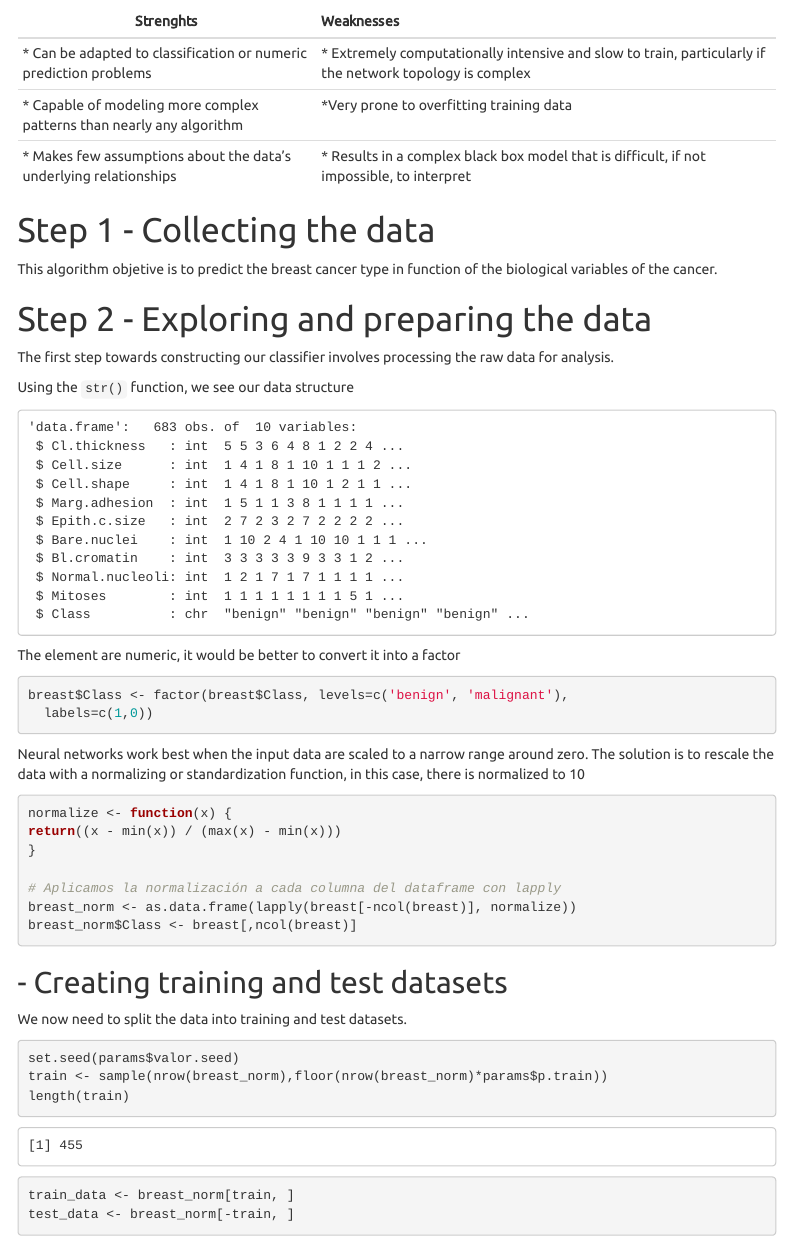
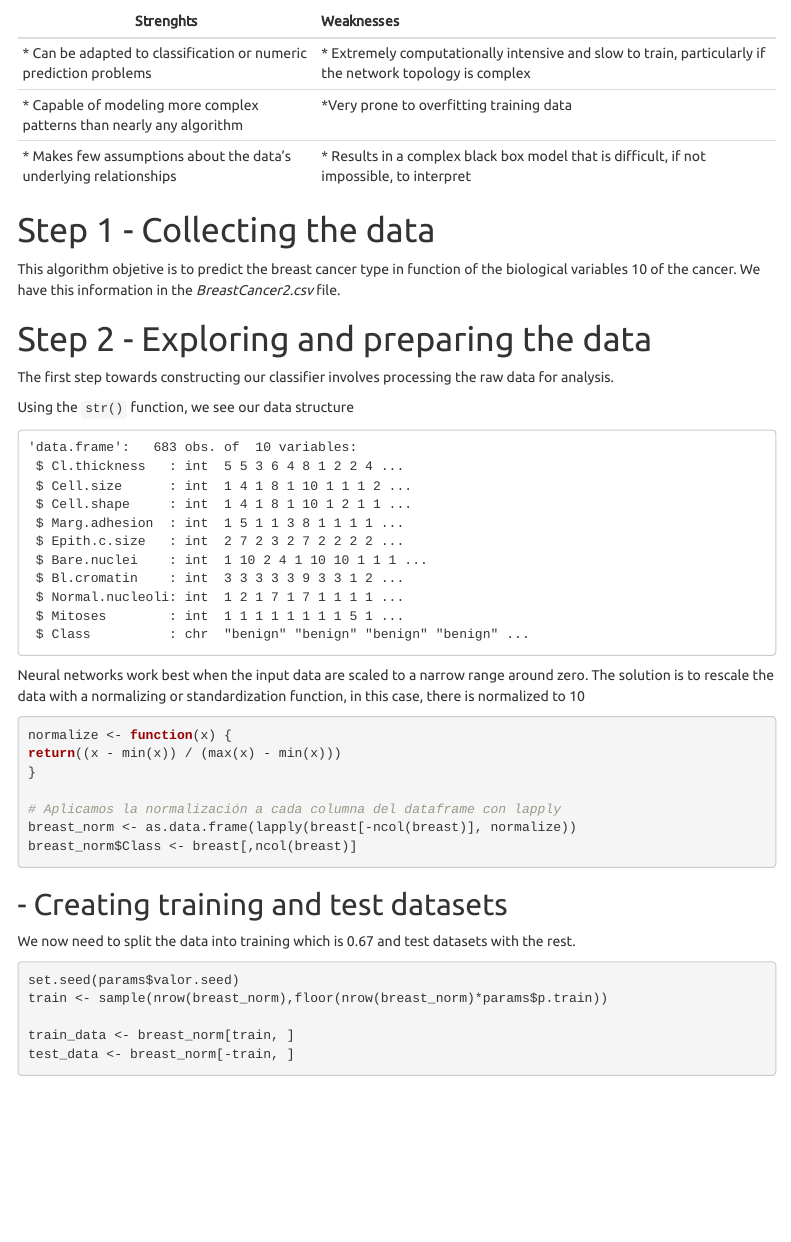
Before and after one commit to lsudupe/ML-with-R, an R Markdown document (neural_networks/Unidad5.Rmd): the page in a window 1100 px wide, from 320 px down. Rendered offline with R 4.5, knitr and Pandoc, with nearby package versions; both versions are drawn in the output format of the newer one; some code elsewhere in the file could not run offline; menus at the side of the page are left out.

Commit message:
finished

````diff
--- a/neural_networks/Unidad5.Rmd
+++ b/neural_networks/Unidad5.Rmd
@@ -5,15 +5,15 @@ subtitle: '`r params$subtitulo`'
 date: '`r format(Sys.Date(),"%e de %B, %Y")`'
 # date: \today  (solo para pdf)
 output:
-  pdf_document:
-    keep_tex: yes
-    toc: yes
   html_document:
     df_print: paged
     toc: yes
     toc_float: true
     theme: united
     higlight: tango
+  pdf_document:
+    keep_tex: yes
+    toc: yes
 header-includes: \usepackage[spanish]{babel}
 params:
   file1: BreastCancer2.csv
@@ -65,12 +65,11 @@ The *Artificial Neural Network (ANN)* models the relationship between a set of i
 ```{r, echo=FALSE}
 file1 <- "BreastCancer2.csv"
 
-
 breast <- read.csv(file1, header=TRUE)
 
 ```
 
-This algorithm objetive is to predict the breast cancer type in function of the biological variables of the cancer.
+This algorithm objetive is to predict the breast cancer type in function of the biological variables `r ncol(breast)` of the cancer. We have this information in the *`r params$file1`* file.
 
 
 # Step 2 - Exploring and preparing the data
@@ -83,14 +82,6 @@ Using the `str()` function, we see our data structure
 # examine the structure of R objecte
 str(breast)
 ```
-The element are numeric, it would be better to convert it into a factor
-
-
-```{r}
-breast$Class <- factor(breast$Class, levels=c('benign', 'malignant'),
-  labels=c(1,0))
-```
-
 
 Neural networks work best when the input data are scaled to a narrow range around zero. The solution is to rescale the data with a normalizing or standardization function, in this case, there is normalized to 10
 
@@ -111,13 +102,12 @@ breast_norm$Class <- breast[,ncol(breast)]
 
 ## - Creating training and test datasets
 
-We now need to split the data into training and test datasets.
+We now need to split the data into training which is `r round((p <- params$p.train),2)` and test datasets with the rest.
 
 ```{r}
 
 set.seed(params$valor.seed)
 train <- sample(nrow(breast_norm),floor(nrow(breast_norm)*params$p.train))
-length(train)
 
 train_data <- breast_norm[train, ]
 test_data <- breast_norm[-train, ]
````
Also changed, not shown: neural_networks/Unidad5.Rmd (4 more changed lines).
